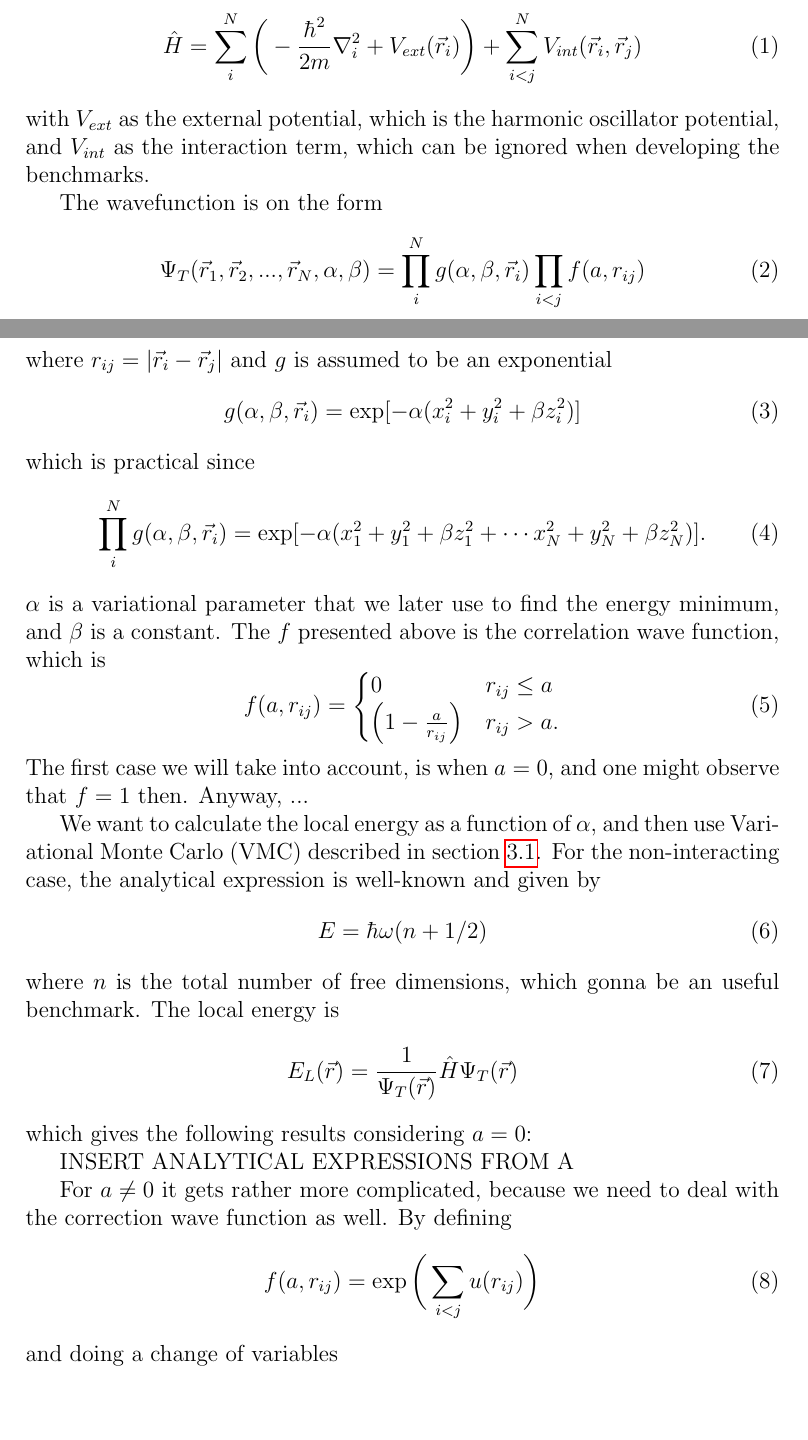
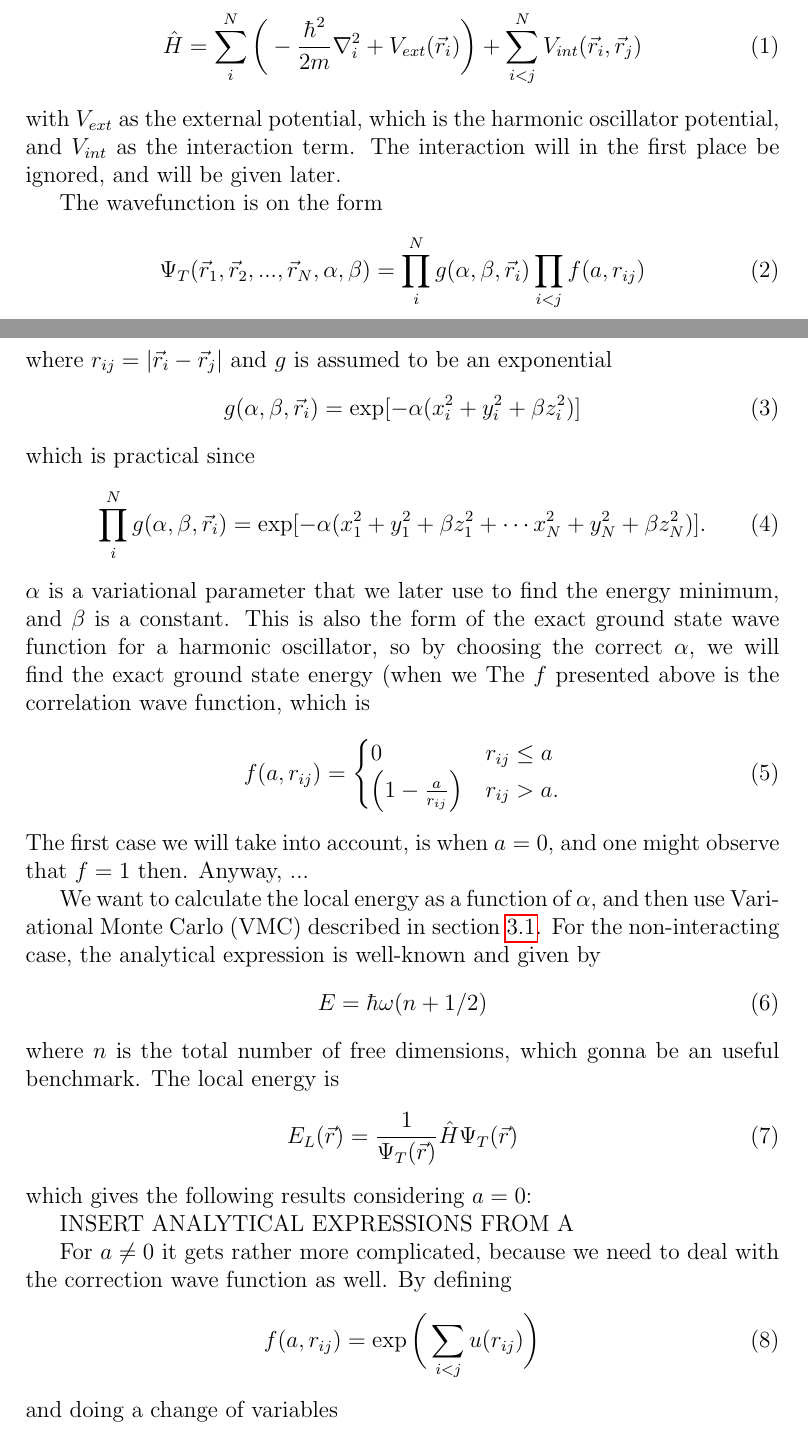
Before and after one commit to evenmn/FYS4411, a LaTeX paper (Project 1/Project1.tex): two parts of pages 1 and 2 of 8, joined at a grey line, cut so that both start at the same text, the shorter picture padded with empty space. Compiled offline with pdfLaTeX.

Commit message:
Theory fix and added labels

```diff
--- a/Project 1/Project1.tex
+++ b/Project 1/Project1.tex
@@ -58,13 +58,15 @@ Introduction
 We study a system of $N$ bosons trapped in a harmonic oscillator with the Hamiltonian given by
 \begin{equation}
 \hat{H}=\sum_i^N\bigg(-\frac{\hbar^2}{2m}\nabla_i^2+V_{ext}(\vec{r}_i)\bigg)+\sum_{i<j}^NV_{int}(\vec{r}_i,\vec{r}_j)
+\label{Hamilton}
 \end{equation}
 with $V_{ext}$ as the external potential, which is the harmonic oscillator potential,
-and $V_{int}$ as the interaction term, which can be ignored when developing the benchmarks.
+and $V_{int}$ as the interaction term. The interaction will in the first place be ignored, and will be given later.
 
 The wavefunction is on the form
 \begin{equation}
 \Psi_T(\vec{r}_1, \vec{r}_2, ..., \vec{r}_N, \alpha, \beta)=\prod_i^Ng(\alpha, \beta, \vec{r}_i)\prod_{i<j}f(a,r_{ij})
+\label{WF}
 \end{equation}
 where $r_{ij}=|\vec{r}_i-\vec{r}_j|$ and $g$ is assumed to be an exponential
 \begin{equation}
@@ -74,7 +76,7 @@ which is practical since
 \begin{equation}
 \prod_i^Ng(\alpha, \beta, \vec{r}_i)=\exp[-\alpha(x_1^2+y_1^2+\beta z_1^2+\cdots x_N^2+y_N^2+\beta z_N^2)].
 \end{equation}
-$\alpha$ is a variational parameter that we later use to find the energy minimum, and $\beta$ is a constant. The $f$ presented above is the correlation wave function, which is
+$\alpha$ is a variational parameter that we later use to find the energy minimum, and $\beta$ is a constant. This is also the form of the exact ground state wave function for a harmonic oscillator, so by choosing the correct $\alpha$, we will find the exact ground state energy (when we  The $f$ presented above is the correlation wave function, which is
 \begin{equation}
 f(a,r_{ij})=
 \begin{cases}
@@ -87,10 +89,12 @@ The first case we will take into account, is when $a=0$, and one might observe t
 We want to calculate the local energy as a function of $\alpha$, and then use Variational Monte Carlo (VMC) described in section \ref{VMC}. For the non-interacting case, the analytical expression is well-known and given by
 \begin{equation}
 E = \hbar\omega(n + 1/2)
+\label{Energy_exact}
 \end{equation}
 where $n$ is the total number of free dimensions, which gonna be an useful benchmark. The local energy is
 \begin{equation}
 E_L(\vec{r})=\frac{1}{\Psi_T(\vec{r})}\hat{H}\Psi_T(\vec{r})
+\label{Local_energy}
 \end{equation}
 which gives the following results considering $a=0$:
 
```
Also changed, not shown: Project 1/Project1.pdf, Project 1/build-Project1-Desktop_Qt_5_10_0_GCC_64bit-Release/Makefile, Project 1/Project1.tex (1 more changed lines).
